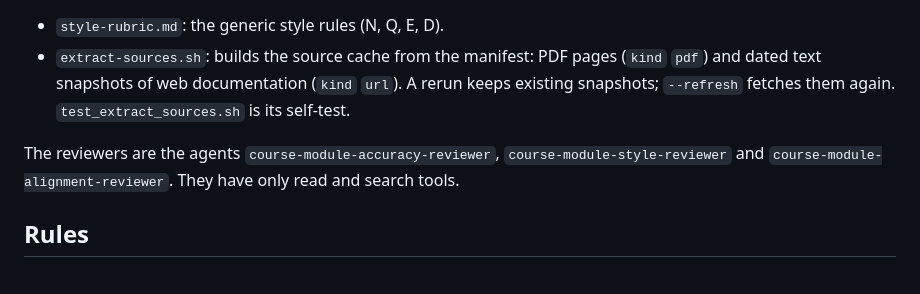
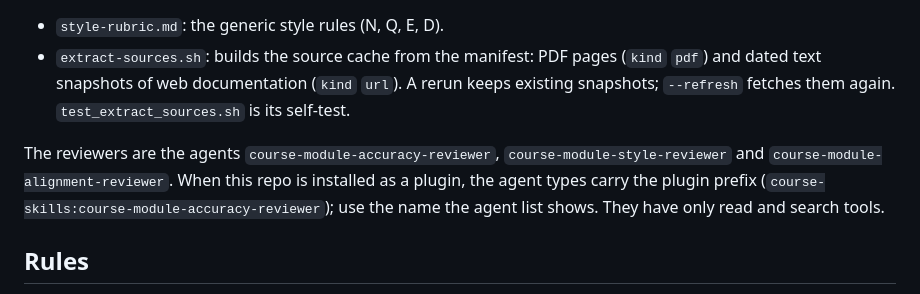
Before and after one commit to hugo-valle/course-skills, a Markdown page: skills/course-review/SKILL.md, the part around the change. GitHub-like rendering.

Commit message:
Name the plugin-prefixed reviewer agents in course-review
Refs #1

Co-Authored-By: Claude Sonnet 5.5 <noreply@anthropic.com>

```diff
--- a/skills/course-review/SKILL.md
+++ b/skills/course-review/SKILL.md
@@ -16,7 +16,7 @@ Reference files in `reference/` (relative to this skill; `<skill>` below is the
 - `style-rubric.md`: the generic style rules (N, Q, E, D).
 - `extract-sources.sh`: builds the source cache from the manifest: PDF pages (`kind` `pdf`) and dated text snapshots of web documentation (`kind` `url`). A rerun keeps existing snapshots; `--refresh` fetches them again. `test_extract_sources.sh` is its self-test.
 
-The reviewers are the agents `course-module-accuracy-reviewer`, `course-module-style-reviewer` and `course-module-alignment-reviewer`. They have only read and search tools.
+The reviewers are the agents `course-module-accuracy-reviewer`, `course-module-style-reviewer` and `course-module-alignment-reviewer`. When this repo is installed as a plugin, the agent types carry the plugin prefix (`course-skills:course-module-accuracy-reviewer`); use the name the agent list shows. They have only read and search tools.
 
 ## Rules
 
```
